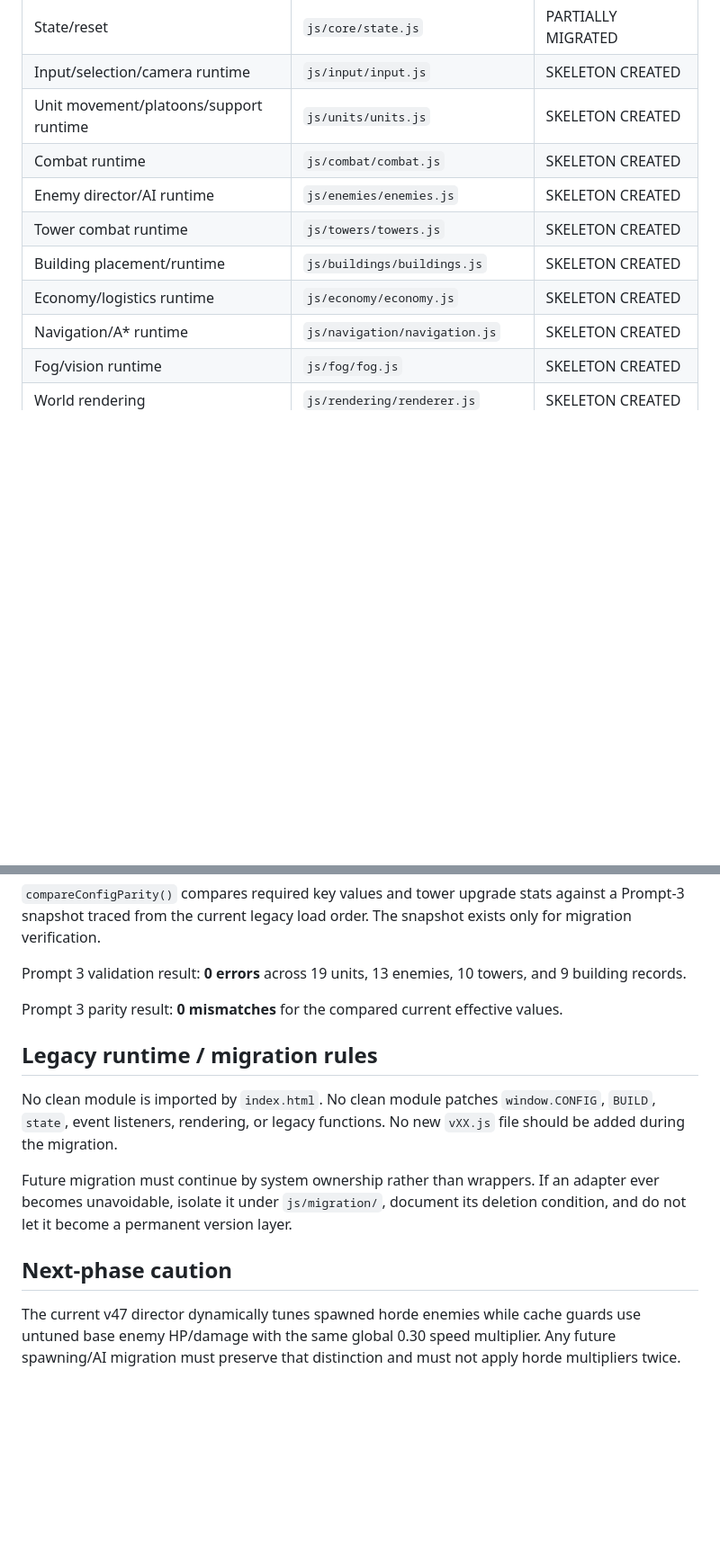
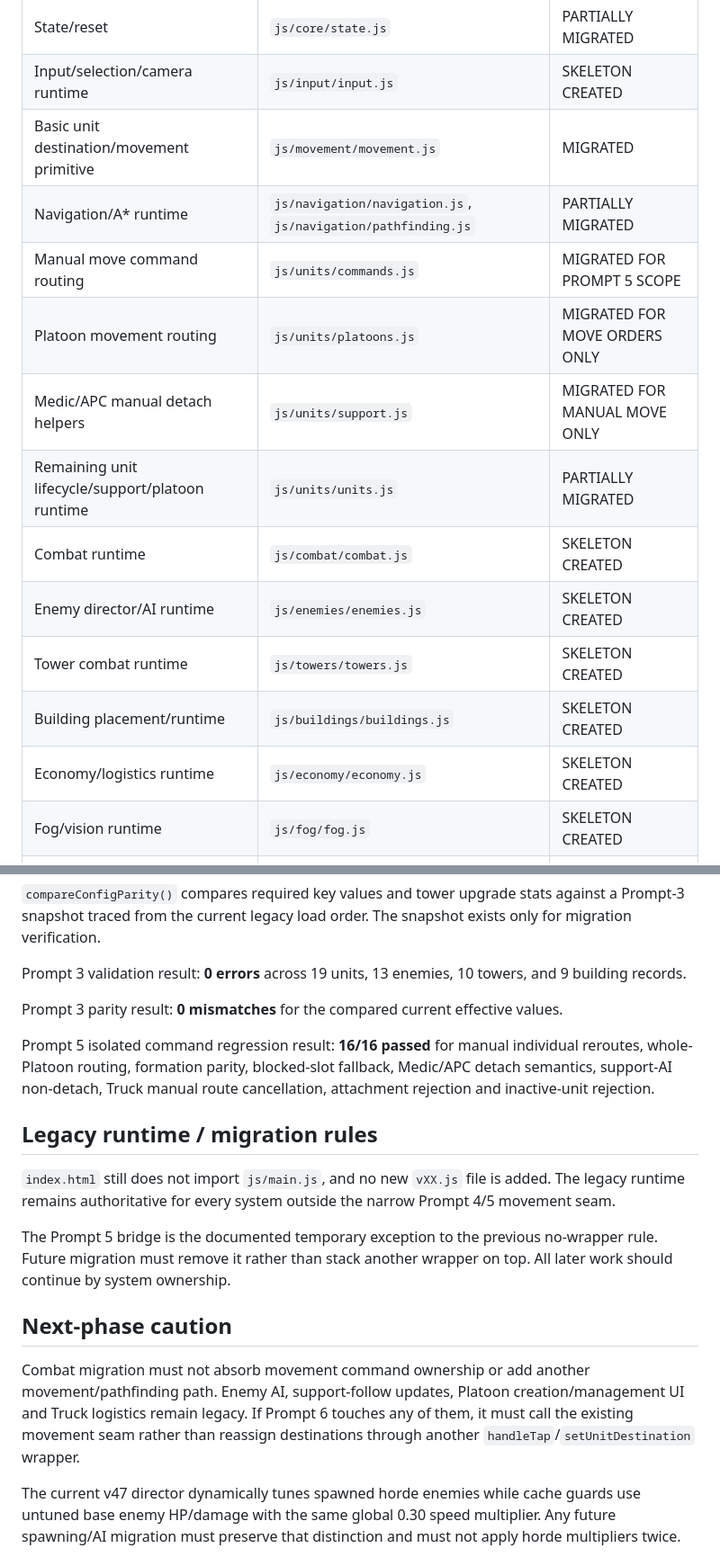
Before and after one commit to JonatanNorrby/gameproject, a Markdown page: ARCHITECTURE.md, 2 parts joined by grey strips. Shown at 90% size. GitHub-like rendering; blank space fills up the shorter version.

```diff
--- a/ARCHITECTURE.md
+++ b/ARCHITECTURE.md
@@ -24,13 +26,17 @@ Prompt 3 completed the safe foundational data layer: current effective configura
 | Legacy parity check | `js/core/parity.js` | MIGRATED (verification only) |
 | State/reset | `js/core/state.js` | PARTIALLY MIGRATED |
 | Input/selection/camera runtime | `js/input/input.js` | SKELETON CREATED |
-| Unit movement/platoons/support runtime | `js/units/units.js` | SKELETON CREATED |
+| Basic unit destination/movement primitive | `js/movement/movement.js` | MIGRATED |
+| Navigation/A* runtime | `js/navigation/navigation.js`, `js/navigation/pathfinding.js` | PARTIALLY MIGRATED |
+| Manual move command routing | `js/units/commands.js` | MIGRATED FOR PROMPT 5 SCOPE |
+| Platoon movement routing | `js/units/platoons.js` | MIGRATED FOR MOVE ORDERS ONLY |
+| Medic/APC manual detach helpers | `js/units/support.js` | MIGRATED FOR MANUAL MOVE ONLY |
+| Remaining unit lifecycle/support/platoon runtime | `js/units/units.js` | PARTIALLY MIGRATED |
 | Combat runtime | `js/combat/combat.js` | SKELETON CREATED |
 | Enemy director/AI runtime | `js/enemies/enemies.js` | SKELETON CREATED |
 | Tower combat runtime | `js/towers/towers.js` | SKELETON CREATED |
 | Building placement/runtime | `js/buildings/buildings.js` | SKELETON CREATED |
 | Economy/logistics runtime | `js/economy/economy.js` | SKELETON CREATED |
-| Navigation/A* runtime | `js/navigation/navigation.js` | SKELETON CREATED |
 | Fog/vision runtime | `js/fog/fog.js` | SKELETON CREATED |
 | World rendering | `js/rendering/renderer.js` | SKELETON CREATED |
 | HUD/menus/UI runtime | `js/ui/ui.js` | SKELETON CREATED |
@@ -114,12 +142,16 @@ Prompt 3 validation result: **0 errors** across 19 units, 13 enemies, 10 towers,
 
 Prompt 3 parity result: **0 mismatches** for the compared current effective values.
 
+Prompt 5 isolated command regression result: **16/16 passed** for manual individual reroutes, whole-Platoon routing, formation parity, blocked-slot fallback, Medic/APC detach semantics, support-AI non-detach, Truck manual route cancellation, attachment rejection and inactive-unit rejection.
+
 ## Legacy runtime / migration rules
 
-No clean module is imported by `index.html`. No clean module patches `window.CONFIG`, `BUILD`, `state`, event listeners, rendering, or legacy functions. No new `vXX.js` file should be added during the migration.
+`index.html` still does not import `js/main.js`, and no new `vXX.js` file is added. The legacy runtime remains authoritative for every system outside the narrow Prompt 4/5 movement seam.
 
-Future migration must continue by system ownership rather than wrappers. If an adapter ever becomes unavoidable, isolate it under `js/migration/`, document its deletion condition, and do not let it become a permanent version layer.
+The Prompt 5 bridge is the documented temporary exception to the previous no-wrapper rule. Future migration must remove it rather than stack another wrapper on top. All later work should continue by system ownership.
 
 ## Next-phase caution
 
+Combat migration must not absorb movement command ownership or add another movement/pathfinding path. Enemy AI, support-follow updates, Platoon creation/management UI and Truck logistics remain legacy. If Prompt 6 touches any of them, it must call the existing movement seam rather than reassign destinations through another `handleTap`/`setUnitDestination` wrapper.
+
 The current v47 director dynamically tunes spawned horde enemies while cache guards use untuned base enemy HP/damage with the same global 0.30 speed multiplier. Any future spawning/AI migration must preserve that distinction and must not apply horde multipliers twice.
```
Also changed, not shown: other parts of ARCHITECTURE.md (+27 -3 lines).
